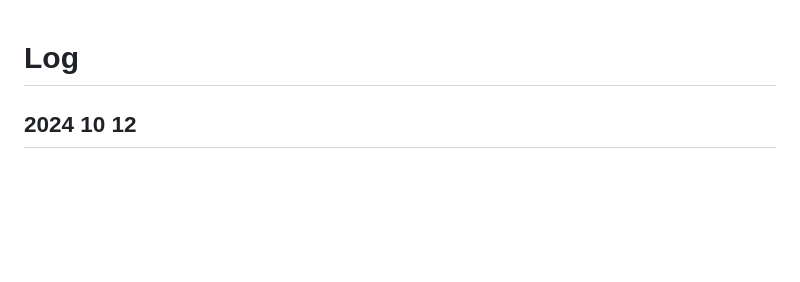
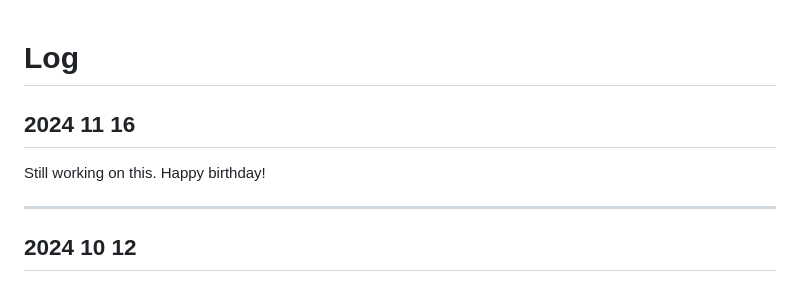
Before and after one commit to WebDevJasonCameron/TheWizardsBag_Java_Version_Archiving, a Markdown page: notes/log.md, the part around the change. GitHub-like rendering; blank space fills up the shorter version.

Commit message:
cont work

```diff
--- a/notes/log.md
+++ b/notes/log.md
@@ -1,4 +1,10 @@
 # Log
+
+## 2024 11 16
+
+Still working on this.  Happy birthday!
+
+---
 
 ## 2024 10 12
 
```
